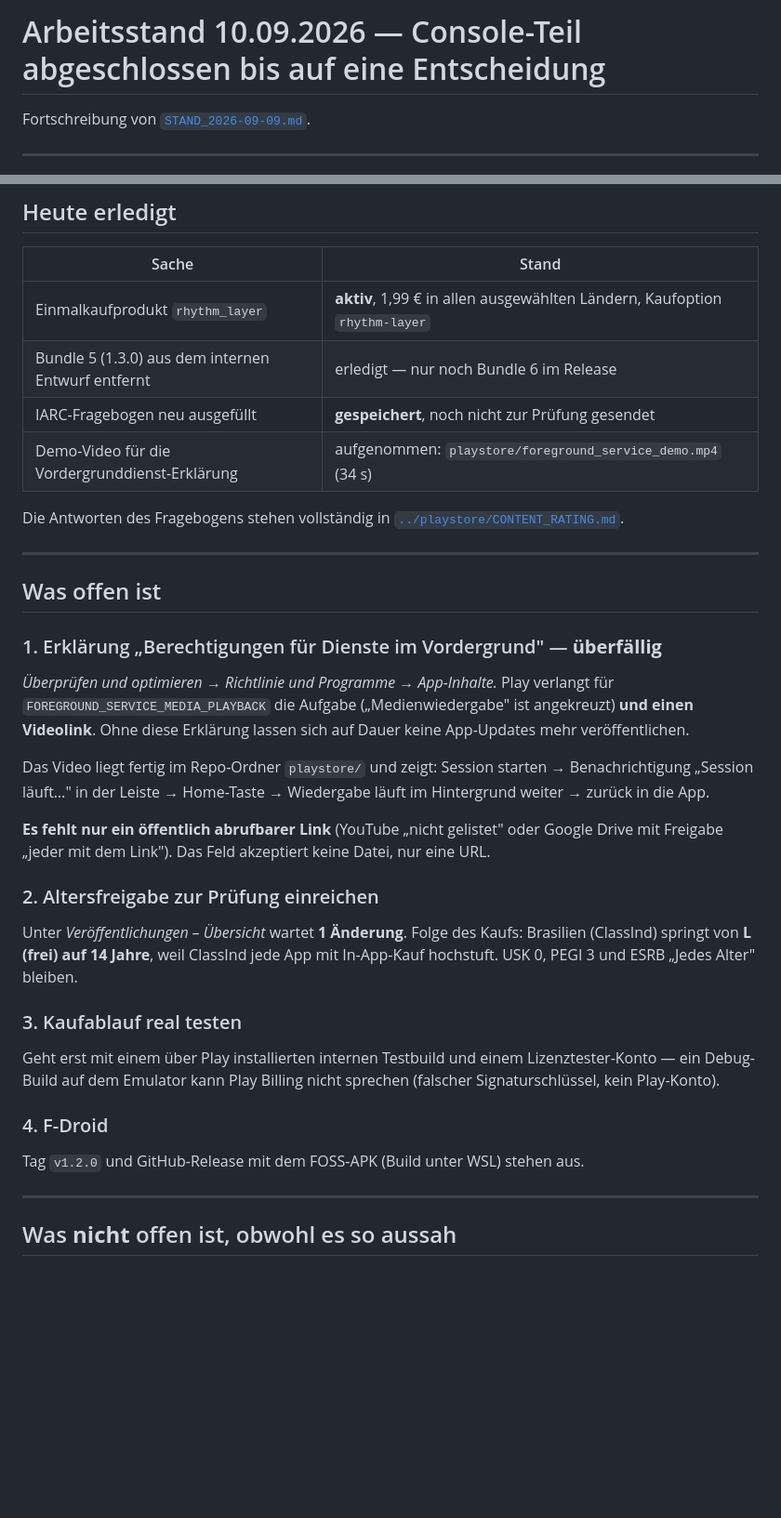
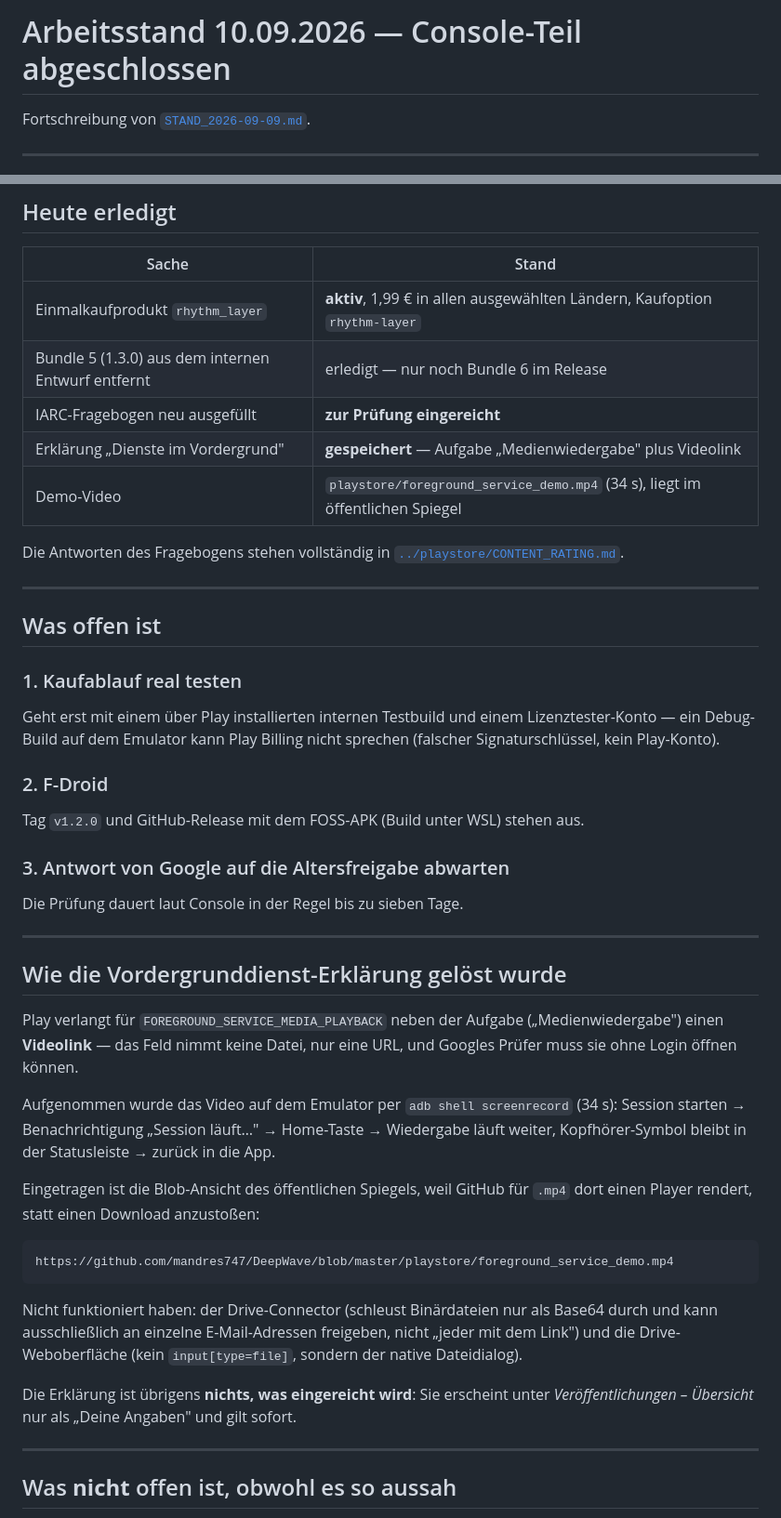
Before and after one commit to mandres747/DeepWave, a Markdown page: docs/STAND_2026-09-10.md, 2 parts joined by grey strips. Shown at 93% size. Rendered like a GitHub page; blank space fills up the shorter version.

Commit message:
docs: Vordergrunddienst-Erklaerung und Altersfreigabe sind durch
Die Erklaerung zu FOREGROUND_SERVICE_MEDIA_PLAYBACK ist gespeichert, der
neue IARC-Fragebogen zur Pruefung eingereicht. Haelt fest, warum der
Videolink auf den oeffentlichen Spiegel zeigt und welche Wege vorher
gescheitert sind.

Co-Authored-By: Claude Opus 5 (1M context) <noreply@anthropic.com>
Claude-Session: https://claude.ai/code/session_01JAz3Byhxn6tha8Xjus6ZgA

````diff
--- a/docs/STAND_2026-09-10.md
+++ b/docs/STAND_2026-09-10.md
@@ -1,4 +1,4 @@
-# Arbeitsstand 10.09.2026 — Console-Teil abgeschlossen bis auf eine Entscheidung
+# Arbeitsstand 10.09.2026 — Console-Teil abgeschlossen
 
 Fortschreibung von [`STAND_2026-09-09.md`](STAND_2026-09-09.md).
 
@@ -26,8 +26,9 @@ Berechtigung weiterhin nicht — geprüft am gemergten Manifest.
 |---|---|
 | Einmalkaufprodukt `rhythm_layer` | **aktiv**, 1,99 € in allen ausgewählten Ländern, Kaufoption `rhythm-layer` |
 | Bundle 5 (1.3.0) aus dem internen Entwurf entfernt | erledigt — nur noch Bundle 6 im Release |
-| IARC-Fragebogen neu ausgefüllt | **gespeichert**, noch nicht zur Prüfung gesendet |
-| Demo-Video für die Vordergrunddienst-Erklärung | aufgenommen: `playstore/foreground_service_demo.mp4` (34 s) |
+| IARC-Fragebogen neu ausgefüllt | **zur Prüfung eingereicht** |
+| Erklärung „Dienste im Vordergrund" | **gespeichert** — Aufgabe „Medienwiedergabe" plus Videolink |
+| Demo-Video | `playstore/foreground_service_demo.mp4` (34 s), liegt im öffentlichen Spiegel |
 
 Die Antworten des Fragebogens stehen vollständig in
 [`../playstore/CONTENT_RATING.md`](../playstore/CONTENT_RATING.md).
@@ -36,36 +37,47 @@ Die Antworten des Fragebogens stehen vollständig in
 
 ## Was offen ist
 
-### 1. Erklärung „Berechtigungen für Dienste im Vordergrund" — **überfällig**
-
-*Überprüfen und optimieren → Richtlinie und Programme → App-Inhalte.*
-Play verlangt für `FOREGROUND_SERVICE_MEDIA_PLAYBACK` die Aufgabe
-(„Medienwiedergabe" ist angekreuzt) **und einen Videolink**. Ohne diese
-Erklärung lassen sich auf Dauer keine App-Updates mehr veröffentlichen.
-
-Das Video liegt fertig im Repo-Ordner `playstore/` und zeigt:
-Session starten → Benachrichtigung „Session läuft…" in der Leiste →
-Home-Taste → Wiedergabe läuft im Hintergrund weiter → zurück in die App.
-
-**Es fehlt nur ein öffentlich abrufbarer Link** (YouTube „nicht gelistet" oder
-Google Drive mit Freigabe „jeder mit dem Link"). Das Feld akzeptiert keine
-Datei, nur eine URL.
-
-### 2. Altersfreigabe zur Prüfung einreichen
-
-Unter *Veröffentlichungen – Übersicht* wartet **1 Änderung**. Folge des Kaufs:
-Brasilien (ClassInd) springt von **L (frei) auf 14 Jahre**, weil ClassInd jede
-App mit In-App-Kauf hochstuft. USK 0, PEGI 3 und ESRB „Jedes Alter" bleiben.
-
-### 3. Kaufablauf real testen
+### 1. Kaufablauf real testen
 
 Geht erst mit einem über Play installierten internen Testbuild und einem
 Lizenztester-Konto — ein Debug-Build auf dem Emulator kann Play Billing nicht
 sprechen (falscher Signaturschlüssel, kein Play-Konto).
 
-### 4. F-Droid
+### 2. F-Droid
 
 Tag `v1.2.0` und GitHub-Release mit dem FOSS-APK (Build unter WSL) stehen aus.
+
+### 3. Antwort von Google auf die Altersfreigabe abwarten
+
+Die Prüfung dauert laut Console in der Regel bis zu sieben Tage.
+
+---
+
+## Wie die Vordergrunddienst-Erklärung gelöst wurde
+
+Play verlangt für `FOREGROUND_SERVICE_MEDIA_PLAYBACK` neben der Aufgabe
+(„Medienwiedergabe") einen **Videolink** — das Feld nimmt keine Datei, nur eine
+URL, und Googles Prüfer muss sie ohne Login öffnen können.
+
+Aufgenommen wurde das Video auf dem Emulator per `adb shell screenrecord`
+(34 s): Session starten → Benachrichtigung „Session läuft…" → Home-Taste →
+Wiedergabe läuft weiter, Kopfhörer-Symbol bleibt in der Statusleiste → zurück
+in die App.
+
+Eingetragen ist die Blob-Ansicht des öffentlichen Spiegels, weil GitHub für
+`.mp4` dort einen Player rendert, statt einen Download anzustoßen:
+
+```
+https://github.com/mandres747/DeepWave/blob/master/playstore/foreground_service_demo.mp4
+```
+
+Nicht funktioniert haben: der Drive-Connector (schleust Binärdateien nur als
+Base64 durch und kann ausschließlich an einzelne E-Mail-Adressen freigeben,
+nicht „jeder mit dem Link") und die Drive-Weboberfläche (kein `input[type=file]`,
+sondern der native Dateidialog).
+
+Die Erklärung ist übrigens **nichts, was eingereicht wird**: Sie erscheint unter
+*Veröffentlichungen – Übersicht* nur als „Deine Angaben" und gilt sofort.
 
 ---
 
````
